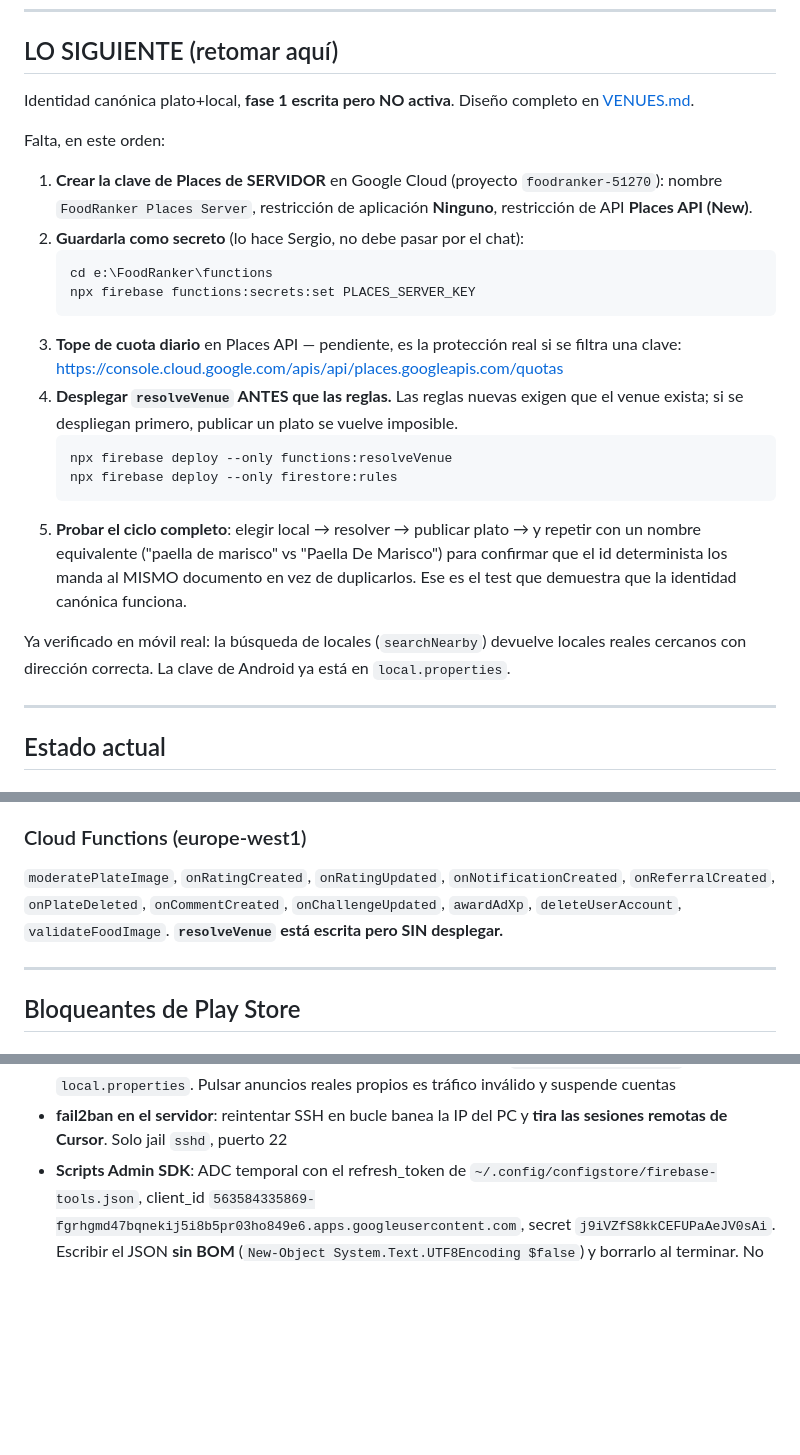
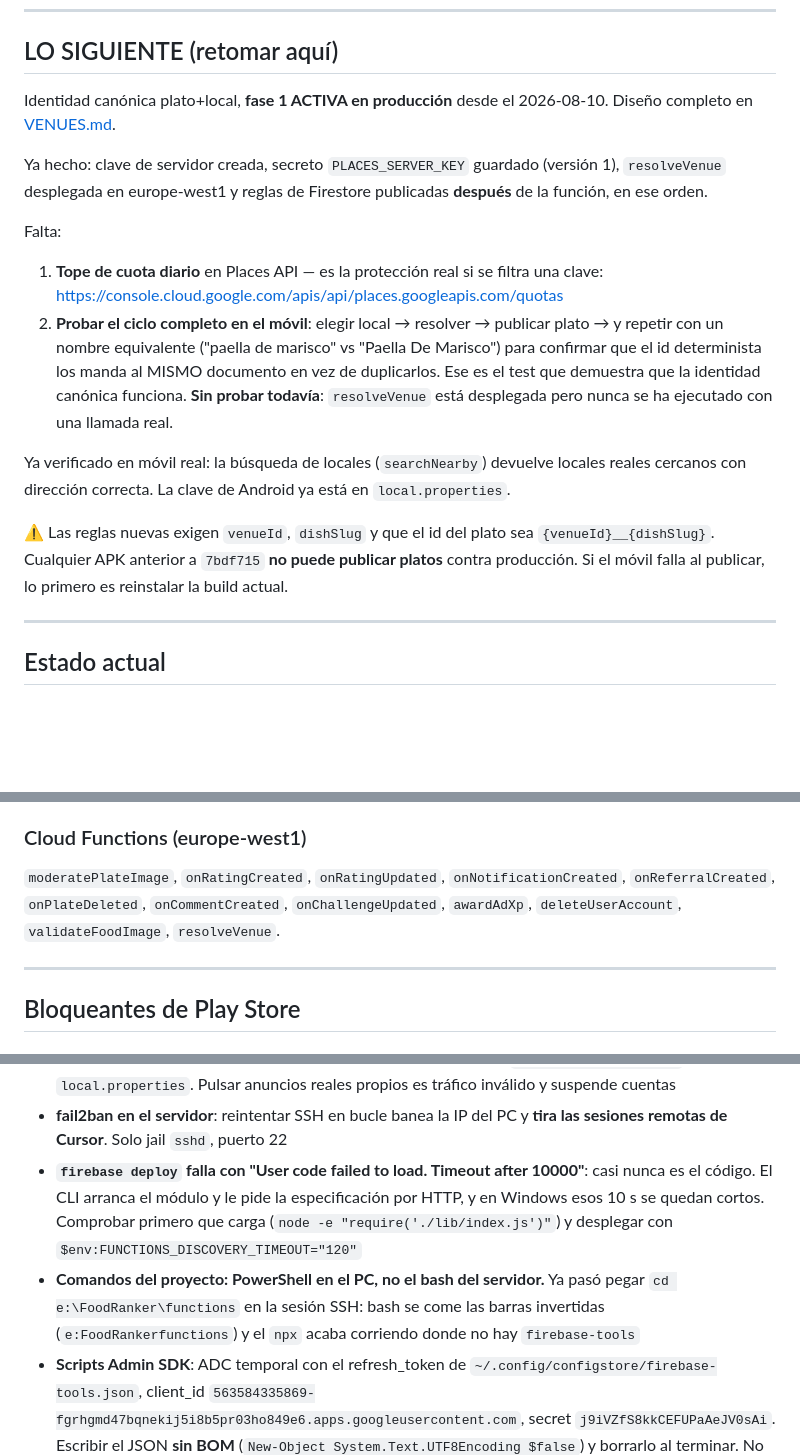
Before and after one commit to sdelapenya/FoodRanker, a Markdown page: docs/HANDOFF.md, 3 parts joined by grey strips. Drawn GitHub-style; blank space fills up the shorter version.

Commit message:
Activa la identidad canónica en produccion: resolveVenue y reglas desplegadas
El secreto PLACES_SERVER_KEY ya esta puesto, resolveVenue corre en europe-west1
y las reglas de Firestore se publicaron despues de la funcion, en ese orden: al
reves las reglas exigen un venue que nadie puede crear todavia y publicar un
plato se vuelve imposible.

Queda el tope de cuota diario en Places y probar el ciclo completo en el movil;
resolveVenue esta desplegada pero aun no la ha llamado nadie de verdad.

Se anotan dos trampas de esta sesion: el fallo de descubrimiento del deploy en
Windows (se arregla con FUNCTIONS_DISCOVERY_TIMEOUT, no es el codigo) y que los
comandos del proyecto van en PowerShell del PC, no en el bash del servidor.

Co-Authored-By: Claude Opus 5 <noreply@anthropic.com>

````diff
--- a/docs/HANDOFF.md
+++ b/docs/HANDOFF.md
@@ -15,34 +15,29 @@ El 2026-08-04 se mergeó una rama del servidor que divergía 13 commits (10 conf
 
 ## LO SIGUIENTE (retomar aquí)
 
-Identidad canónica plato+local, **fase 1 escrita pero NO activa**. Diseño completo en
-[VENUES.md](VENUES.md).
+Identidad canónica plato+local, **fase 1 ACTIVA en producción** desde el 2026-08-10.
+Diseño completo en [VENUES.md](VENUES.md).
 
-Falta, en este orden:
+Ya hecho: clave de servidor creada, secreto `PLACES_SERVER_KEY` guardado (versión 1),
+`resolveVenue` desplegada en europe-west1 y reglas de Firestore publicadas **después**
+de la función, en ese orden.
 
-1. **Crear la clave de Places de SERVIDOR** en Google Cloud (proyecto `foodranker-51270`):
-   nombre `FoodRanker Places Server`, restricción de aplicación **Ninguno**, restricción
-   de API **Places API (New)**.
-2. **Guardarla como secreto** (lo hace Sergio, no debe pasar por el chat):
-   ```
-   cd e:\FoodRanker\functions
-   npx firebase functions:secrets:set PLACES_SERVER_KEY
-   ```
-3. **Tope de cuota diario** en Places API — pendiente, es la protección real si se filtra
-   una clave: https://console.cloud.google.com/apis/api/places.googleapis.com/quotas
-4. **Desplegar `resolveVenue` ANTES que las reglas.** Las reglas nuevas exigen que el
-   venue exista; si se despliegan primero, publicar un plato se vuelve imposible.
-   ```
-   npx firebase deploy --only functions:resolveVenue
-   npx firebase deploy --only firestore:rules
-   ```
-5. **Probar el ciclo completo**: elegir local → resolver → publicar plato → y repetir con
-   un nombre equivalente ("paella de marisco" vs "Paella De Marisco") para confirmar que
-   el id determinista los manda al MISMO documento en vez de duplicarlos. Ese es el test
-   que demuestra que la identidad canónica funciona.
+Falta:
+
+1. **Tope de cuota diario** en Places API — es la protección real si se filtra una clave:
+   https://console.cloud.google.com/apis/api/places.googleapis.com/quotas
+2. **Probar el ciclo completo en el móvil**: elegir local → resolver → publicar plato → y
+   repetir con un nombre equivalente ("paella de marisco" vs "Paella De Marisco") para
+   confirmar que el id determinista los manda al MISMO documento en vez de duplicarlos.
+   Ese es el test que demuestra que la identidad canónica funciona. **Sin probar todavía**:
+   `resolveVenue` está desplegada pero nunca se ha ejecutado con una llamada real.
 
 Ya verificado en móvil real: la búsqueda de locales (`searchNearby`) devuelve locales
 reales cercanos con dirección correcta. La clave de Android ya está en `local.properties`.
+
+⚠️ Las reglas nuevas exigen `venueId`, `dishSlug` y que el id del plato sea
+`{venueId}__{dishSlug}`. Cualquier APK anterior a `7bdf715` **no puede publicar platos**
+contra producción. Si el móvil falla al publicar, lo primero es reinstalar la build actual.
 
 ---
 
@@ -72,8 +67,7 @@ comprobado.
 ### Cloud Functions (europe-west1)
 `moderatePlateImage`, `onRatingCreated`, `onRatingUpdated`, `onNotificationCreated`,
 `onReferralCreated`, `onPlateDeleted`, `onCommentCreated`, `onChallengeUpdated`,
-`awardAdXp`, `deleteUserAccount`, `validateFoodImage`.
-**`resolveVenue` está escrita pero SIN desplegar.**
+`awardAdXp`, `deleteUserAccount`, `validateFoodImage`, `resolveVenue`.
 
 ---
 
@@ -170,6 +164,13 @@ vuelven, hay algo. No retrasarlo puliendo más funcionalidad; lo que falta no es
   inválido y suspende cuentas
 - **fail2ban en el servidor**: reintentar SSH en bucle banea la IP del PC y **tira las
   sesiones remotas de Cursor**. Solo jail `sshd`, puerto 22
+- **`firebase deploy` falla con "User code failed to load. Timeout after 10000"**: casi
+  nunca es el código. El CLI arranca el módulo y le pide la especificación por HTTP, y en
+  Windows esos 10 s se quedan cortos. Comprobar primero que carga
+  (`node -e "require('./lib/index.js')"`) y desplegar con `$env:FUNCTIONS_DISCOVERY_TIMEOUT="120"`
+- **Comandos del proyecto: PowerShell en el PC, no el bash del servidor.** Ya pasó pegar
+  `cd e:\FoodRanker\functions` en la sesión SSH: bash se come las barras invertidas
+  (`e:FoodRankerfunctions`) y el `npx` acaba corriendo donde no hay `firebase-tools`
 - **Scripts Admin SDK**: ADC temporal con el refresh_token de
   `~/.config/configstore/firebase-tools.json`, client_id
   `563584335869-fgrhgmd47bqnekij5i8b5pr03ho849e6.apps.googleusercontent.com`, secret
````
